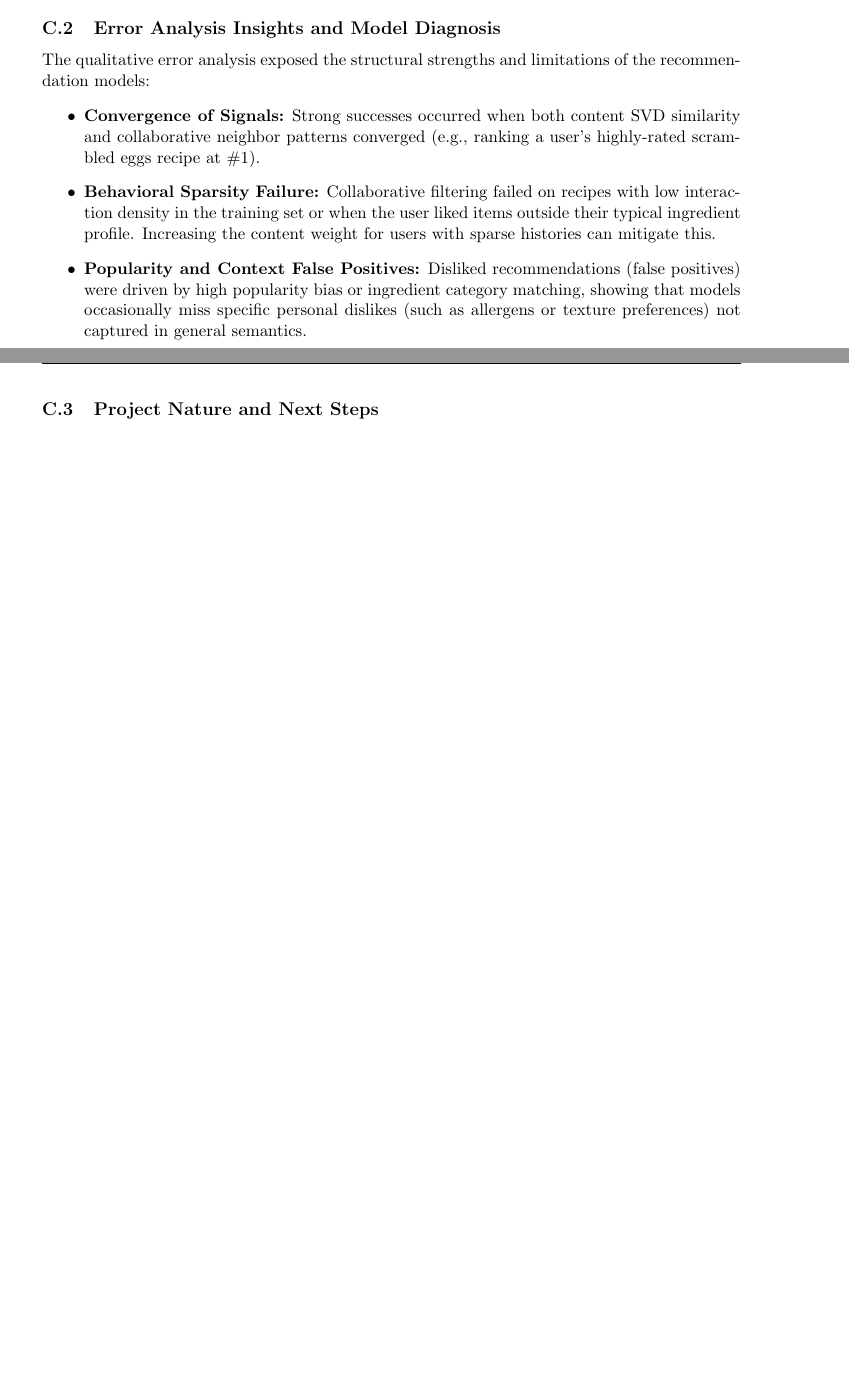
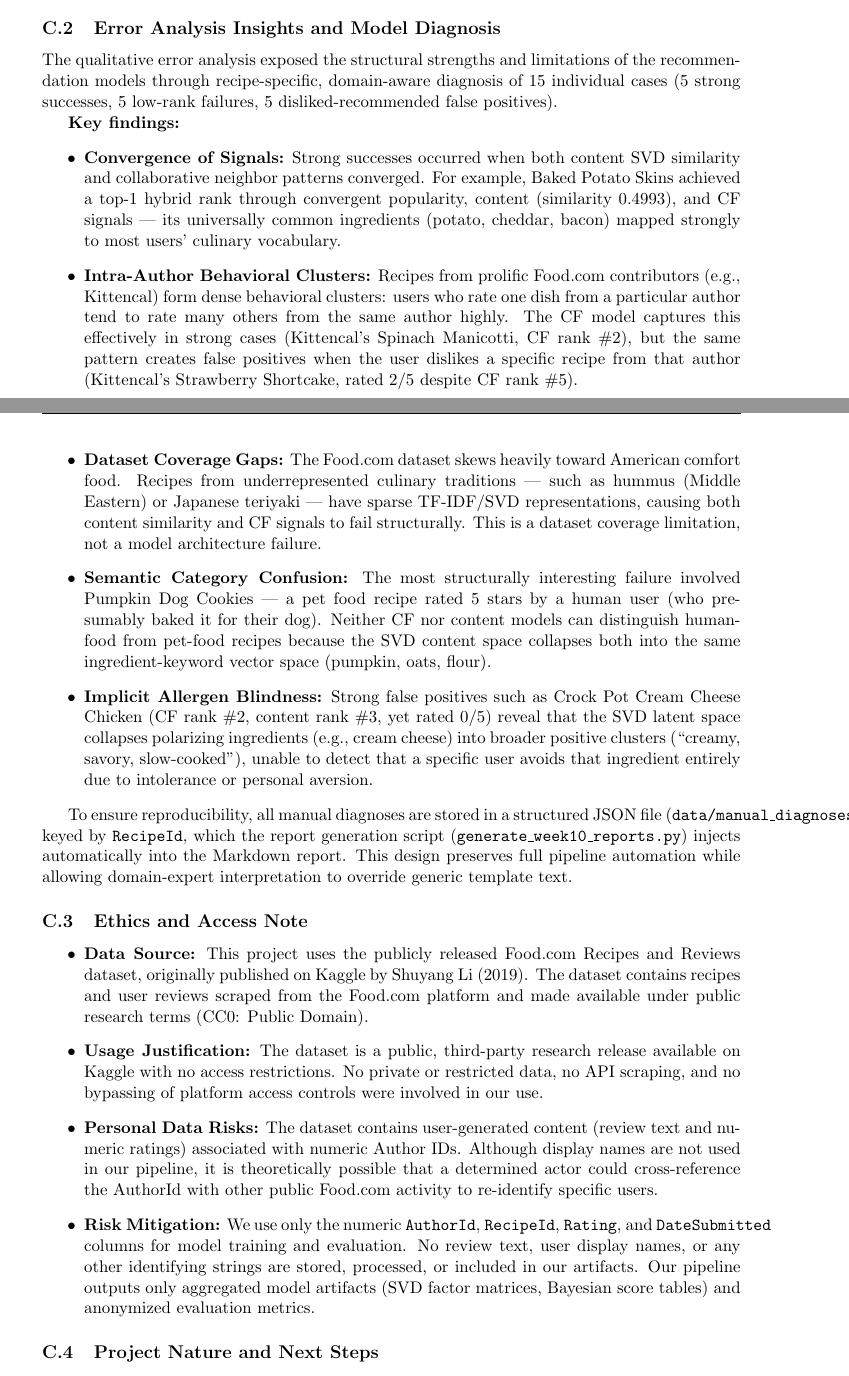
Before and after one commit to Brunix3004/recipe_recommendation_project, a LaTeX document (docs/main.tex): two parts of pages 32 and 33 of 35 before the commit and two parts of pages 32 and 33 of 36 after it, joined at a grey line, cut so that both start at the same text, the shorter picture padded with empty space. Compiled offline with pdfLaTeX.

Commit message:
docs(week10): update main.tex with expanded error analysis, Ethics note, and repo structure

```diff
--- a/docs/main.tex
+++ b/docs/main.tex
@@ -1306,11 +1306,29 @@ The offline evaluation metrics confirmed that collaborative behavioral data is h
 The Hybrid Recommender (blending 60\% Collaborative SVD and 40\% Content SVD) achieved the highest overall performance with a Hit Rate@10 of 22.50\% and an NDCG@10 of 12.38\%. This proves that incorporating content SVD embeddings serves as a regularizer, refining collaborative user preferences with ingredient-level text semantic alignment.
 
 \subsection{Error Analysis Insights and Model Diagnosis}
-The qualitative error analysis exposed the structural strengths and limitations of the recommendation models:
+The qualitative error analysis exposed the structural strengths and limitations of the recommendation models through recipe-specific, domain-aware diagnosis of 15 individual cases (5 strong successes, 5 low-rank failures, 5 disliked-recommended false positives).
+
+\textbf{Key findings:}
 \begin{itemize}
-    \item \textbf{Convergence of Signals:} Strong successes occurred when both content SVD similarity and collaborative neighbor patterns converged (e.g., ranking a user's highly-rated scrambled eggs recipe at \#1).
-    \item \textbf{Behavioral Sparsity Failure:} Collaborative filtering failed on recipes with low interaction density in the training set or when the user liked items outside their typical ingredient profile. Increasing the content weight for users with sparse histories can mitigate this.
-    \item \textbf{Popularity and Context False Positives:} Disliked recommendations (false positives) were driven by high popularity bias or ingredient category matching, showing that models occasionally miss specific personal dislikes (such as allergens or texture preferences) not captured in general semantics.
+    \item \textbf{Convergence of Signals:} Strong successes occurred when both content SVD similarity and collaborative neighbor patterns converged. For example, Baked Potato Skins achieved a top-1 hybrid rank through convergent popularity, content (similarity 0.4993), and CF signals --- its universally common ingredients (potato, cheddar, bacon) mapped strongly to most users' culinary vocabulary.
+
+    \item \textbf{Intra-Author Behavioral Clusters:} Recipes from prolific Food.com contributors (e.g., Kittencal) form dense behavioral clusters: users who rate one dish from a particular author tend to rate many others from the same author highly. The CF model captures this effectively in strong cases (Kittencal's Spinach Manicotti, CF rank \#2), but the same pattern creates false positives when the user dislikes a specific recipe from that author (Kittencal's Strawberry Shortcake, rated 2/5 despite CF rank \#5).
+
+    \item \textbf{Dataset Coverage Gaps:} The Food.com dataset skews heavily toward American comfort food. Recipes from underrepresented culinary traditions --- such as hummus (Middle Eastern) or Japanese teriyaki --- have sparse TF-IDF/SVD representations, causing both content similarity and CF signals to fail structurally. This is a dataset coverage limitation, not a model architecture failure.
+
+    \item \textbf{Semantic Category Confusion:} The most structurally interesting failure involved Pumpkin Dog Cookies --- a pet food recipe rated 5 stars by a human user (who presumably baked it for their dog). Neither CF nor content models can distinguish human-food from pet-food recipes because the SVD content space collapses both into the same ingredient-keyword vector space (pumpkin, oats, flour).
+
+    \item \textbf{Implicit Allergen Blindness:} Strong false positives such as Crock Pot Cream Cheese Chicken (CF rank \#2, content rank \#3, yet rated 0/5) reveal that the SVD latent space collapses polarizing ingredients (e.g., cream cheese) into broader positive clusters (``creamy, savory, slow-cooked''), unable to detect that a specific user avoids that ingredient entirely due to intolerance or personal aversion.
+\end{itemize}
+
+To ensure reproducibility, all manual diagnoses are stored in a structured JSON file (\texttt{data/manual\_diagnoses.json}) keyed by \texttt{RecipeId}, which the report generation script (\texttt{generate\_week10\_reports.py}) injects automatically into the Markdown report. This design preserves full pipeline automation while allowing domain-expert interpretation to override generic template text.
+
+\subsection{Ethics and Access Note}
+\begin{itemize}
+    \item \textbf{Data Source:} This project uses the publicly released Food.com Recipes and Reviews dataset, originally published on Kaggle by Shuyang Li (2019). The dataset contains recipes and user reviews scraped from the Food.com platform and made available under public research terms (CC0: Public Domain).
+    \item \textbf{Usage Justification:} The dataset is a public, third-party research release available on Kaggle with no access restrictions. No private or restricted data, no API scraping, and no bypassing of platform access controls were involved in our use.
+    \item \textbf{Personal Data Risks:} The dataset contains user-generated content (review text and numeric ratings) associated with numeric Author IDs. Although display names are not used in our pipeline, it is theoretically possible that a determined actor could cross-reference the AuthorId with other public Food.com activity to re-identify specific users.
+    \item \textbf{Risk Mitigation:} We use only the numeric \texttt{AuthorId}, \texttt{RecipeId}, \texttt{Rating}, and \texttt{DateSubmitted} columns for model training and evaluation. No review text, user display names, or any other identifying strings are stored, processed, or included in our artifacts. Our pipeline outputs only aggregated model artifacts (SVD factor matrices, Bayesian score tables) and anonymized evaluation metrics.
 \end{itemize}
 
 \subsection{Project Nature and Next Steps}
```
Also changed, not shown: docs/main.tex (1 more changed lines).
